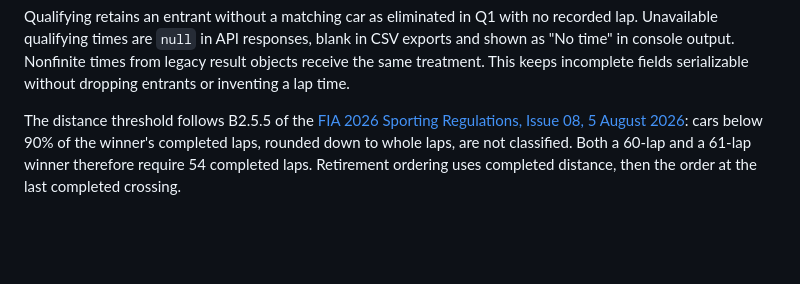
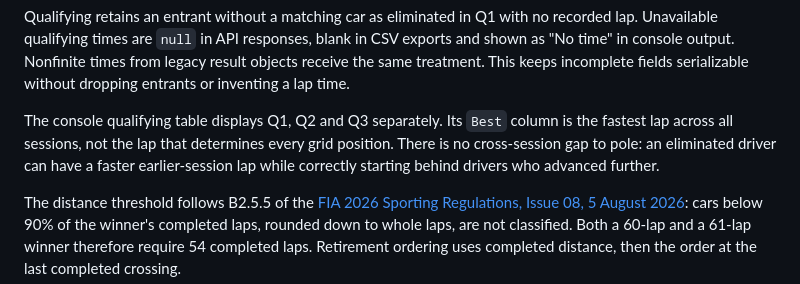
Before and after one commit to philippmch/f1-simulator, a Markdown page: docs/race-classification.md, the part around the change. Rendered like a GitHub page; blank space fills up the shorter version.

Commit message:
Clarify qualifying table timing semantics

```diff
--- a/docs/race-classification.md
+++ b/docs/race-classification.md
@@ -16,6 +16,12 @@ no recorded lap. Unavailable qualifying times are `null` in API responses,
 blank in CSV exports and shown as "No time" in console output. Nonfinite times
 from legacy result objects receive the same treatment. This keeps incomplete
 fields serializable without dropping entrants or inventing a lap time.
+
+The console qualifying table displays Q1, Q2 and Q3 separately. Its `Best`
+column is the fastest lap across all sessions, not the lap that determines
+every grid position. There is no cross-session gap to pole: an eliminated
+driver can have a faster earlier-session lap while correctly starting behind
+drivers who advanced further.
 
 The distance threshold follows B2.5.5 of the [FIA 2026 Sporting Regulations,
 Issue 08, 5 August 2026](https://www.fia.com/system/files/documents/fia_2026_f1_regulations_-_section_b_sporting_-_iss_08_-_2026-08-05_7.pdf):
```
